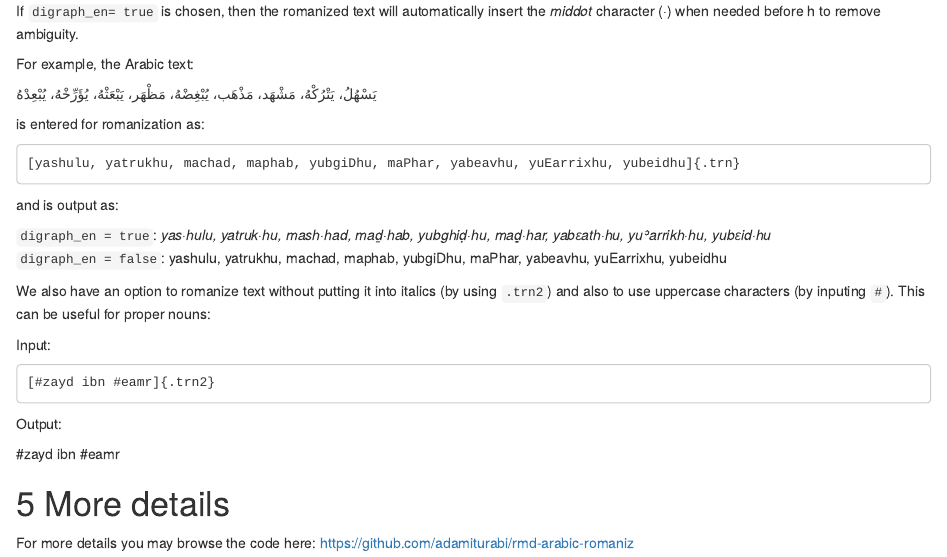
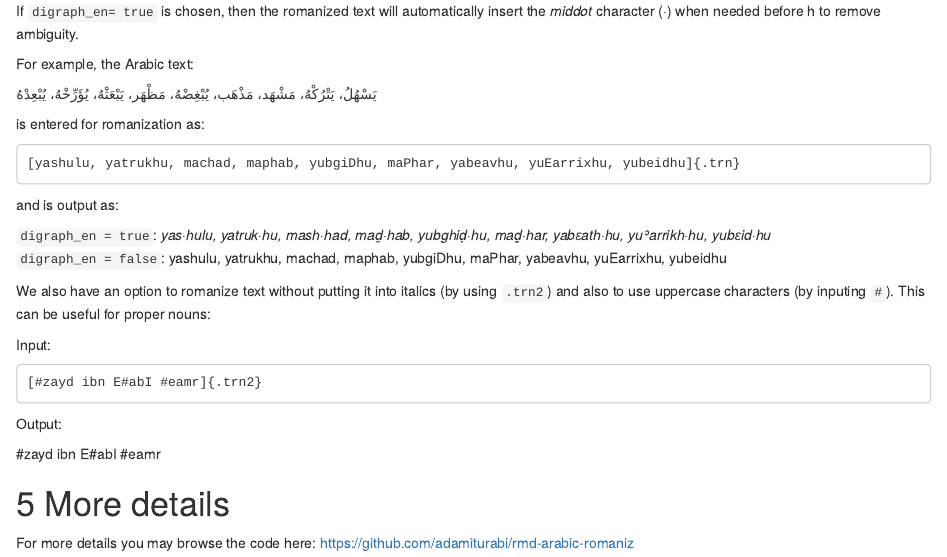
Before and after one commit to adamiturabi/rmd-arabic-romaniz, an R Markdown document (index.Rmd): the page in a window 1100 px wide, from 4070 px down. Rendered offline with R 4.5, knitr and Pandoc, with nearby package versions; drawn as R Markdown's standard HTML page in place of the format the file asks for.

Commit message:
added example

```diff
--- a/index.Rmd
+++ b/index.Rmd
@@ -279,12 +279,12 @@ We also have an option to romanize text without putting it into italics (by usin
 Input:
 
 ~~~
-[#zayd ibn #eamr]{.trn2}
+[#zayd ibn E#abI #eamr]{.trn2}
 ~~~
 
 Output:
 
-[#zayd ibn #eamr]{.trn2}
+[#zayd ibn E#abI #eamr]{.trn2}
 
 # More details
 
```
Also changed, not shown: 1 other file.
